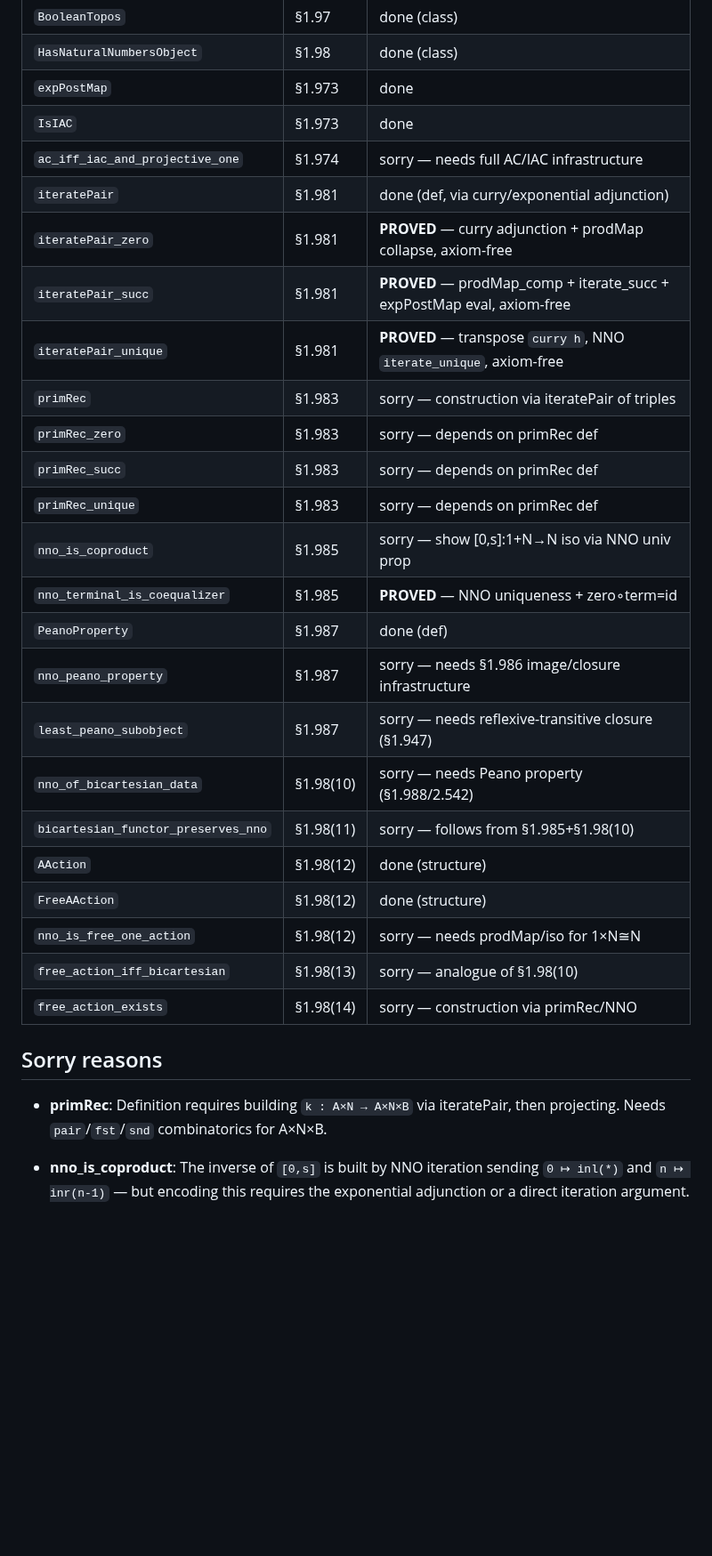
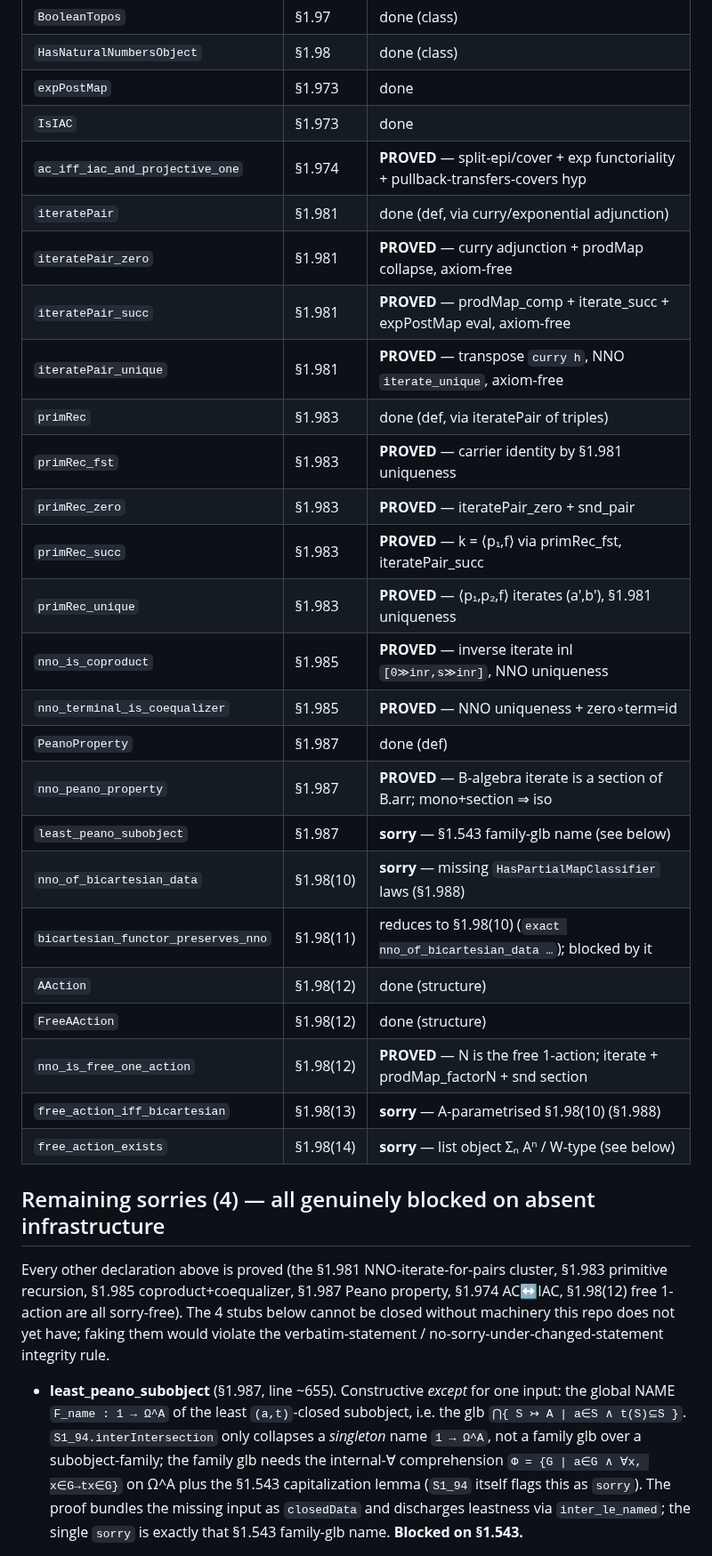
Before and after one commit to co-dh/fredy, a Markdown page: Fredy/S1_97.md, the part around one of its changes. Shown at 89% size. Rendered like a GitHub page; blank space fills up the shorter version.

Commit message:
§1.97: tracker — correct stale entries (only 4 sorries remain), sharpen blockers

```diff
--- a/Fredy/S1_97.md
+++ b/Fredy/S1_97.md
@@ -12,34 +12,43 @@ Build: **green** (zero `error:`, all sorries are faithful stubs)
 | `HasNaturalNumbersObject` | §1.98 | done (class) |
 | `expPostMap` | §1.973 | done |
 | `IsIAC` | §1.973 | done |
-| `ac_iff_iac_and_projective_one` | §1.974 | sorry — needs full AC/IAC infrastructure |
+| `ac_iff_iac_and_projective_one` | §1.974 | **PROVED** — split-epi/cover + exp functoriality + pullback-transfers-covers hyp |
 | `iteratePair` | §1.981 | done (def, via curry/exponential adjunction) |
 | `iteratePair_zero` | §1.981 | **PROVED** — curry adjunction + prodMap collapse, axiom-free |
 | `iteratePair_succ` | §1.981 | **PROVED** — prodMap_comp + iterate_succ + expPostMap eval, axiom-free |
 | `iteratePair_unique` | §1.981 | **PROVED** — transpose `curry h`, NNO `iterate_unique`, axiom-free |
-| `primRec` | §1.983 | sorry — construction via iteratePair of triples |
-| `primRec_zero` | §1.983 | sorry — depends on primRec def |
-| `primRec_succ` | §1.983 | sorry — depends on primRec def |
-| `primRec_unique` | §1.983 | sorry — depends on primRec def |
-| `nno_is_coproduct` | §1.985 | sorry — show [0,s]:1+N→N iso via NNO univ prop |
+| `primRec` | §1.983 | done (def, via iteratePair of triples) |
+| `primRec_fst` | §1.983 | **PROVED** — carrier identity by §1.981 uniqueness |
+| `primRec_zero` | §1.983 | **PROVED** — iteratePair_zero + snd_pair |
+| `primRec_succ` | §1.983 | **PROVED** — k = ⟨p₁,f⟩ via primRec_fst, iteratePair_succ |
+| `primRec_unique` | §1.983 | **PROVED** — ⟨p₁,p₂,f⟩ iterates (a',b'), §1.981 uniqueness |
+| `nno_is_coproduct` | §1.985 | **PROVED** — inverse iterate inl `[0≫inr,s≫inr]`, NNO uniqueness |
 | `nno_terminal_is_coequalizer` | §1.985 | **PROVED** — NNO uniqueness + zero∘term=id |
 | `PeanoProperty` | §1.987 | done (def) |
-| `nno_peano_property` | §1.987 | sorry — needs §1.986 image/closure infrastructure |
-| `least_peano_subobject` | §1.987 | sorry — needs reflexive-transitive closure (§1.947) |
-| `nno_of_bicartesian_data` | §1.98(10) | sorry — needs Peano property (§1.988/2.542) |
-| `bicartesian_functor_preserves_nno` | §1.98(11) | sorry — follows from §1.985+§1.98(10) |
+| `nno_peano_property` | §1.987 | **PROVED** — B-algebra iterate is a section of B.arr; mono+section ⇒ iso |
+| `least_peano_subobject` | §1.987 | **sorry** — §1.543 family-glb name (see below) |
+| `nno_of_bicartesian_data` | §1.98(10) | **sorry** — missing `HasPartialMapClassifier` laws (§1.988) |
+| `bicartesian_functor_preserves_nno` | §1.98(11) | reduces to §1.98(10) (`exact nno_of_bicartesian_data …`); blocked by it |
 | `AAction` | §1.98(12) | done (structure) |
 | `FreeAAction` | §1.98(12) | done (structure) |
-| `nno_is_free_one_action` | §1.98(12) | sorry — needs prodMap/iso for 1×N≅N |
-| `free_action_iff_bicartesian` | §1.98(13) | sorry — analogue of §1.98(10) |
-| `free_action_exists` | §1.98(14) | sorry — construction via primRec/NNO |
+| `nno_is_free_one_action` | §1.98(12) | **PROVED** — N is the free 1-action; iterate + prodMap_factorN + snd section |
+| `free_action_iff_bicartesian` | §1.98(13) | **sorry** — A-parametrised §1.98(10) (§1.988) |
+| `free_action_exists` | §1.98(14) | **sorry** — list object Σₙ Aⁿ / W-type (see below) |
 
-## Sorry reasons
+## Remaining sorries (4) — all genuinely blocked on absent infrastructure
 
-- **primRec**: Definition requires building `k : A×N → A×N×B` via iteratePair,
-  then projecting. Needs `pair`/`fst`/`snd` combinatorics for A×N×B.
+Every other declaration above is proved (the §1.981 NNO-iterate-for-pairs cluster,
+§1.983 primitive recursion, §1.985 coproduct+coequalizer, §1.987 Peano property,
+§1.974 AC↔IAC, §1.98(12) free 1-action are all sorry-free). The 4 stubs below cannot be
+closed without machinery this repo does not yet have; faking them would violate the
+verbatim-statement / no-sorry-under-changed-statement integrity rule.
 
-- **nno_is_coproduct**: The inverse of `[0,s]` is built by NNO iteration
-  sending `0 ↦ inl(*)` and `n ↦ inr(n-1)` — but encoding this requires the
-  exponential adjunction or a direct iteration argument.
+- **least_peano_subobject** (§1.987, line ~655). Constructive *except* for one input:
+  the global NAME `F_name : 1 → Ω^A` of the least `(a,t)`-closed subobject, i.e. the
+  glb `⋂{ S ↣ A | a∈S ∧ t(S)⊆S }`. `S1_94.interIntersection` only collapses a *singleton*
+  name `1 → Ω^A`, not a family glb over a subobject-family; the family glb needs the
+  internal-∀ comprehension `Φ = {G | a∈G ∧ ∀x, x∈G→tx∈G}` on Ω^A plus the §1.543
+  capitalization lemma (`S1_94` itself flags this as `sorry`). The proof bundles the
+  missing input as `closedData` and discharges leastness via `inter_le_named`; the
+  single `sorry` is exactly that §1.543 family-glb name. **Blocked on §1.543.**
 
```
Also changed, not shown: other parts of Fredy/S1_97.md (+24 -10 lines).
